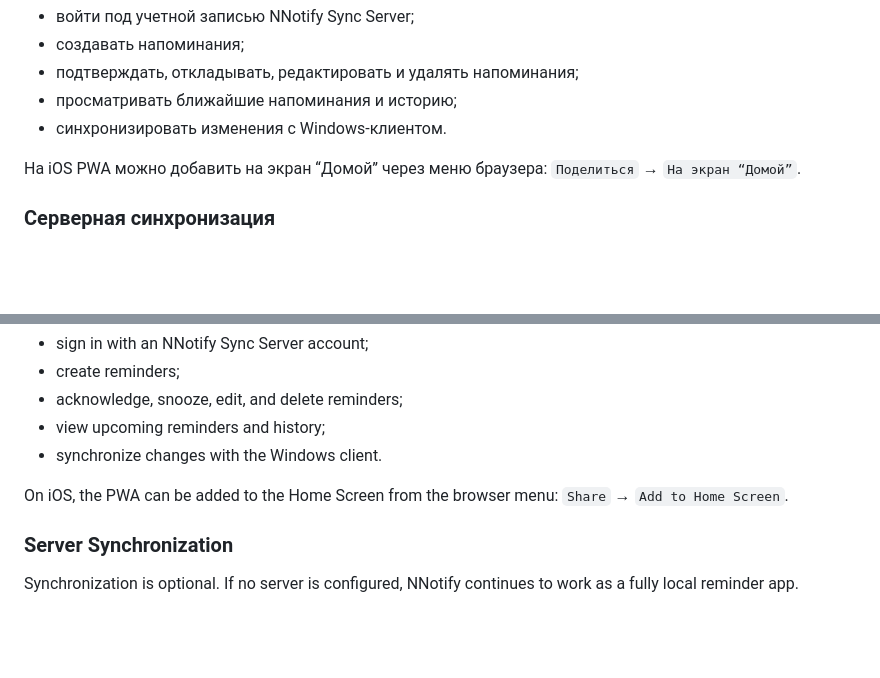
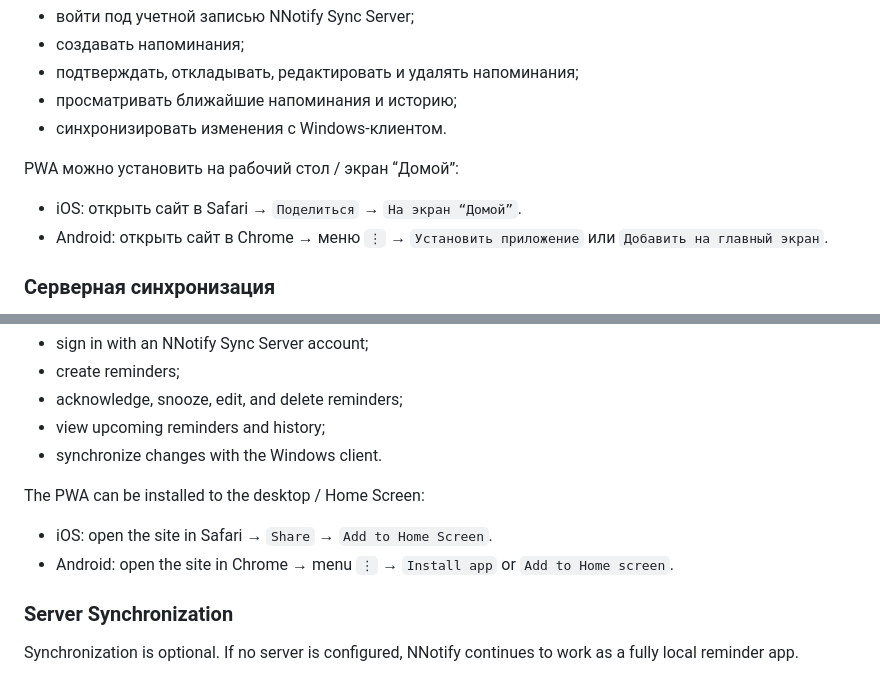
Before and after one commit to Job1Nikita/NNotify, a Markdown page: README.md, 2 parts joined by grey strips. Drawn GitHub-style; blank space fills up the shorter version.

Commit message:
Update PWA install instructions

```diff
--- a/README.md
+++ b/README.md
@@ -75,7 +75,10 @@ PWA работает только через серверный режим и и
 - просматривать ближайшие напоминания и историю;
 - синхронизировать изменения с Windows-клиентом.
 
-На iOS PWA можно добавить на экран “Домой” через меню браузера: `Поделиться` → `На экран “Домой”`.
+PWA можно установить на рабочий стол / экран “Домой”:
+
+- iOS: открыть сайт в Safari → `Поделиться` → `На экран “Домой”`.
+- Android: открыть сайт в Chrome → меню `⋮` → `Установить приложение` или `Добавить на главный экран`.
 
 <a id="ru-sync"></a>
 ### Серверная синхронизация
@@ -281,7 +284,10 @@ In web/PWA, you can:
 - view upcoming reminders and history;
 - synchronize changes with the Windows client.
 
-On iOS, the PWA can be added to the Home Screen from the browser menu: `Share` → `Add to Home Screen`.
+The PWA can be installed to the desktop / Home Screen:
+
+- iOS: open the site in Safari → `Share` → `Add to Home Screen`.
+- Android: open the site in Chrome → menu `⋮` → `Install app` or `Add to Home screen`.
 
 <a id="en-sync"></a>
 ### Server Synchronization
```
